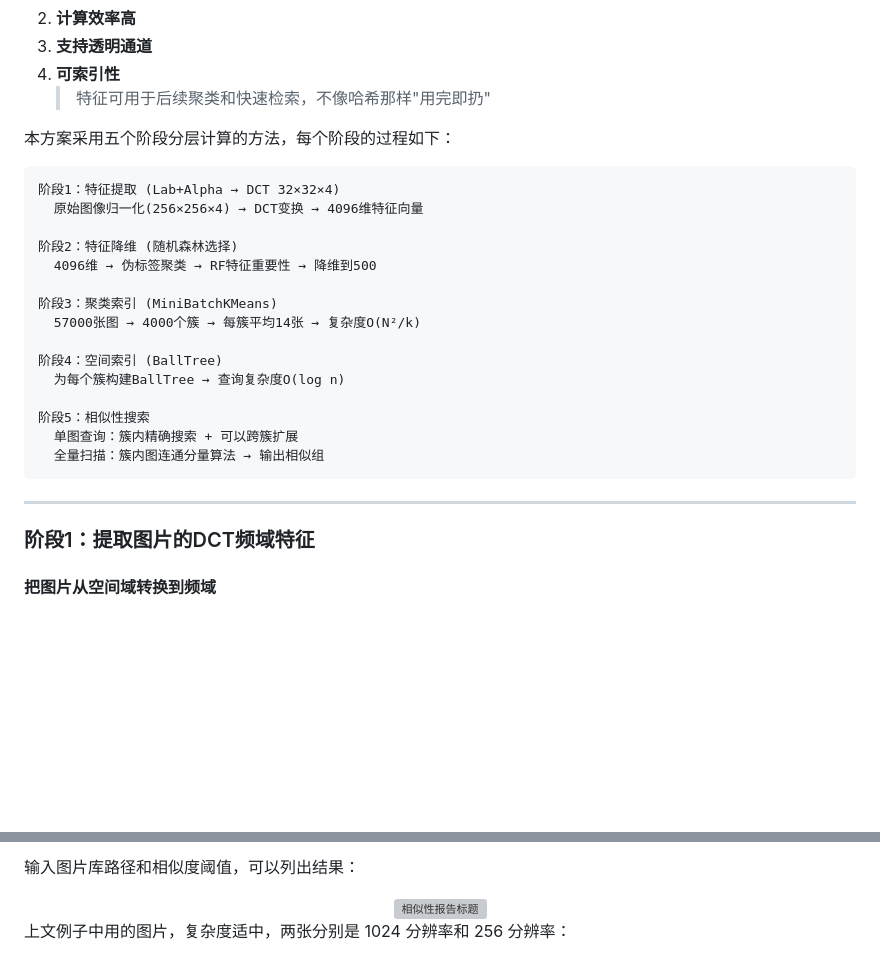
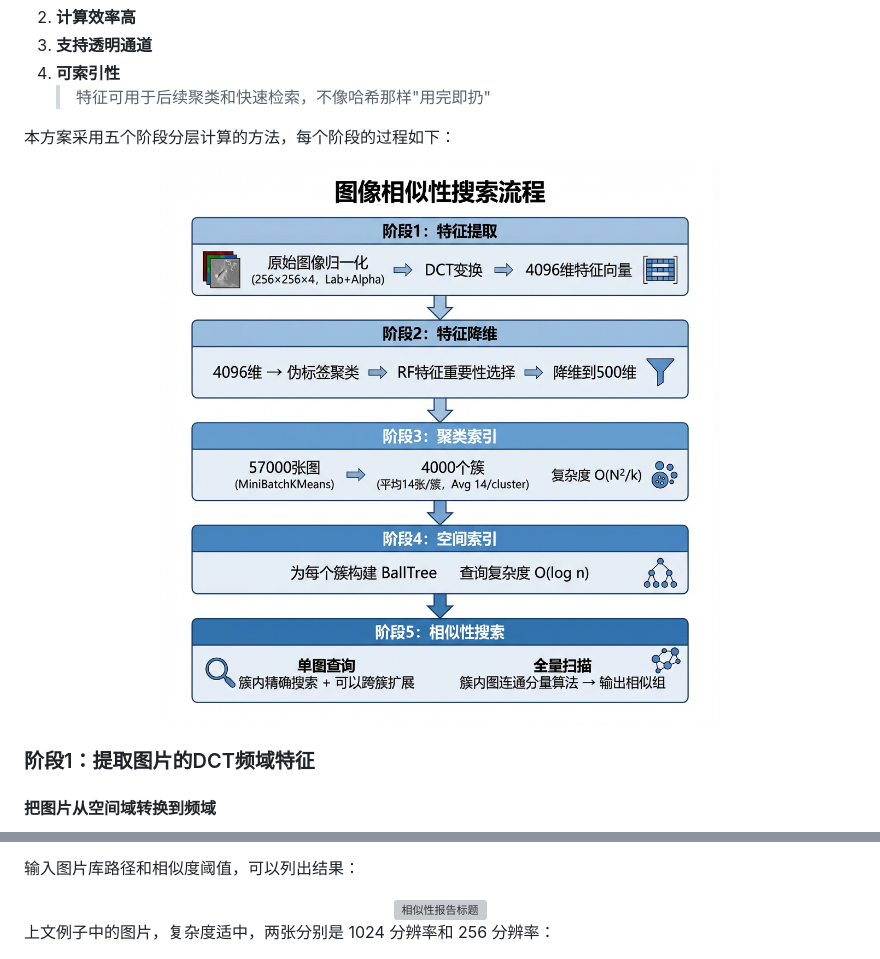
Before and after one commit to pretty-game/image-matching, a Markdown page: Share/Share.md, 2 parts joined by grey strips. GitHub-like rendering; pictures changed too: Share/流程图.png (added); blank space fills up the shorter version; grey boxes are pictures that could not be loaded.

````diff
--- a/Share/Share.md
+++ b/Share/Share.md
@@ -101,25 +101,9 @@
 
 本方案采用五个阶段分层计算的方法，每个阶段的过程如下：
 
-```
-阶段1：特征提取 (Lab+Alpha → DCT 32×32×4)
-  原始图像归一化(256×256×4) → DCT变换 → 4096维特征向量
-
-阶段2：特征降维 (随机森林选择)
-  4096维 → 伪标签聚类 → RF特征重要性 → 降维到500
-
-阶段3：聚类索引 (MiniBatchKMeans)
-  57000张图 → 4000个簇 → 每簇平均14张 → 复杂度O(N²/k)
-
-阶段4：空间索引 (BallTree)
-  为每个簇构建BallTree → 查询复杂度O(log n)
-
-阶段5：相似性搜索
-  单图查询：簇内精确搜索 + 可以跨簇扩展
-  全量扫描：簇内图连通分量算法 → 输出相似组
-```
-
----
+<div align="center">
+  <img src="流程图.png" width="900" alt="256×256 DCT演示">
+</div>
 
 ### 阶段1：提取图片的DCT频域特征
 
@@ -313,7 +297,7 @@ Result：Top-K相似图片
   <img src="相似性报告Title.png" alt="相似性报告标题">
 </div>
 
-上文例子中用的图片，复杂度适中，两张分别是 1024 分辨率和 256 分辨率：
+上文例子中的图片，复杂度适中，两张分别是 1024 分辨率和 256 分辨率：
 
 <div align="center">
   <img src="相似性报告gift.png" alt="礼物图片相似性检测结果">
````
Also changed, not shown: .codebuddy/memory/2026-09-28.md (added, +114 -0 lines), Share/Share-km.md (added, +355 -0 lines), Share/patent_fig_stage1_dct_cache.png (added), Share/patent_fig_stage23_rf_kmeans.png (added), Share/patent_fig_stage5a_query_sequence.png (added), Share/patent_fig_stage5b_scan_components.png (added), 12 other files.
